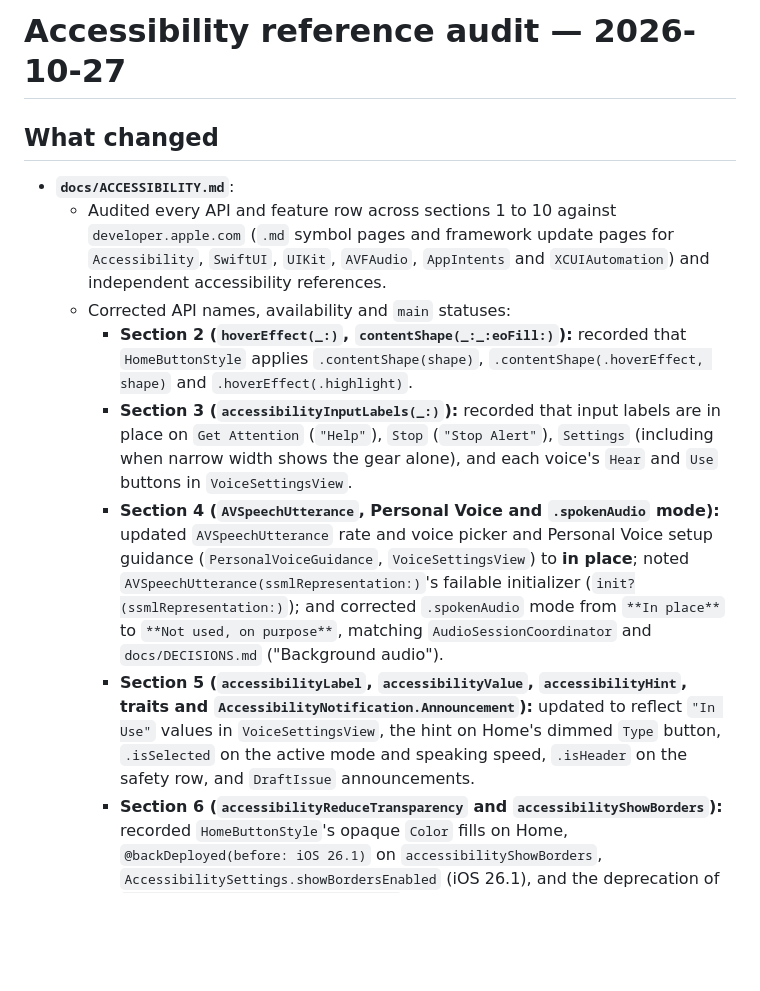
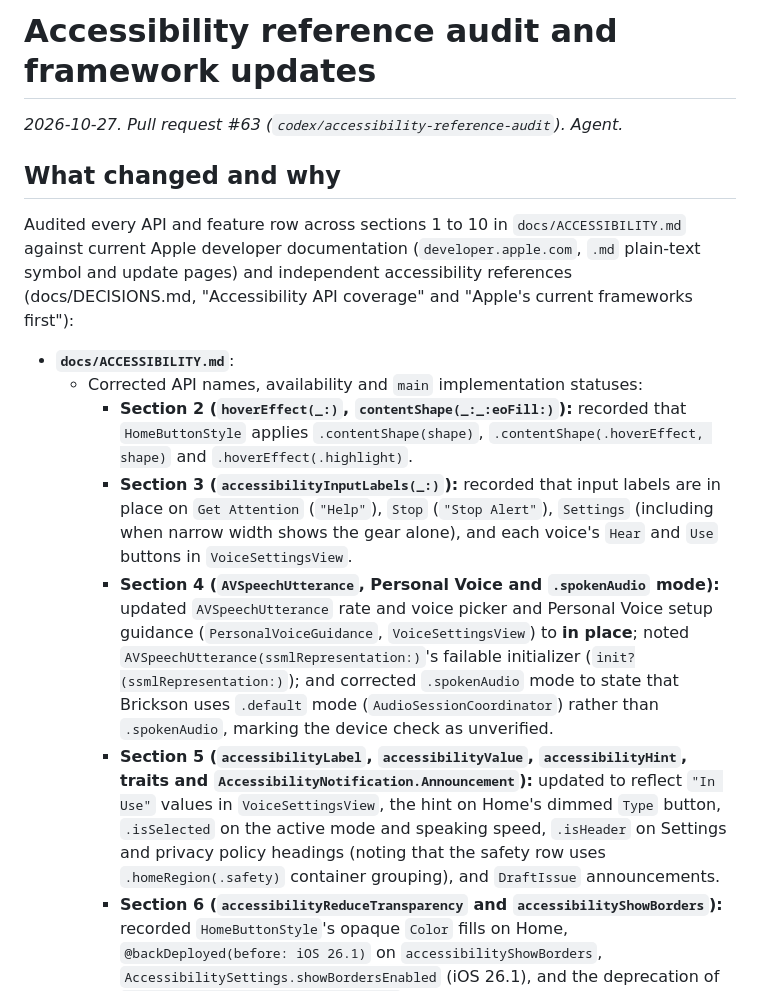
Before and after one commit to MiddleAgedBanana/Brickson, a Markdown page: docs/log/2026-10-27-accessibility-reference-audit.md, the part around one of its changes. GitHub-like rendering; blank space fills up the shorter version.

Commit message:
Address review comments on accessibility reference audit

```diff
--- a/docs/log/2026-10-27-accessibility-reference-audit.md
+++ b/docs/log/2026-10-27-accessibility-reference-audit.md
@@ -1,13 +1,17 @@
-# Accessibility reference audit — 2026-10-27
+# Accessibility reference audit and framework updates
 
-## What changed
+*2026-10-27. Pull request #63 (`codex/accessibility-reference-audit`). Agent.*
+
+## What changed and why
+
+Audited every API and feature row across sections 1 to 10 in
+`docs/ACCESSIBILITY.md` against current Apple developer documentation
+(`developer.apple.com`, `.md` plain-text symbol and update pages) and
+independent accessibility references (docs/DECISIONS.md, "Accessibility API
+coverage" and "Apple's current frameworks first"):
 
 - **`docs/ACCESSIBILITY.md`**:
-  - Audited every API and feature row across sections 1 to 10 against
-    `developer.apple.com` (`.md` symbol pages and framework update pages for
-    `Accessibility`, `SwiftUI`, `UIKit`, `AVFAudio`, `AppIntents` and
-    `XCUIAutomation`) and independent accessibility references.
-  - Corrected API names, availability and `main` statuses:
+  - Corrected API names, availability and `main` implementation statuses:
     - **Section 2 (`hoverEffect(_:)`, `contentShape(_:_:eoFill:)`):** recorded
       that `HomeButtonStyle` applies `.contentShape(shape)`,
       `.contentShape(.hoverEffect, shape)` and `.hoverEffect(.highlight)`.
@@ -20,13 +24,15 @@
       Voice setup guidance (`PersonalVoiceGuidance`, `VoiceSettingsView`) to
       **in place**; noted `AVSpeechUtterance(ssmlRepresentation:)`'s failable
       initializer (`init?(ssmlRepresentation:)`); and corrected `.spokenAudio`
-      mode from `**In place**` to `**Not used, on purpose**`, matching
-      `AudioSessionCoordinator` and `docs/DECISIONS.md` ("Background audio").
+      mode to state that Brickson uses `.default` mode (`AudioSessionCoordinator`)
+      rather than `.spokenAudio`, marking the device check as unverified.
     - **Section 5 (`accessibilityLabel`, `accessibilityValue`,
       `accessibilityHint`, traits and `AccessibilityNotification.Announcement`):**
       updated to reflect `"In Use"` values in `VoiceSettingsView`, the hint on
       Home's dimmed `Type` button, `.isSelected` on the active mode and speaking
-      speed, `.isHeader` on the safety row, and `DraftIssue` announcements.
+      speed, `.isHeader` on Settings and privacy policy headings (noting that the
+      safety row uses `.homeRegion(.safety)` container grouping), and
+      `DraftIssue` announcements.
     - **Section 6 (`accessibilityReduceTransparency` and
       `accessibilityShowBorders`):** recorded `HomeButtonStyle`'s opaque
       `Color` fills on Home, `@backDeployed(before: iOS 26.1)` on
```
Also changed, not shown: other parts of docs/log/2026-10-27-accessibility-reference-audit.md (+20 -8 lines), docs/ACCESSIBILITY.md (+5 -5 lines), docs/HANDOFF.md (+4 -2 lines).
